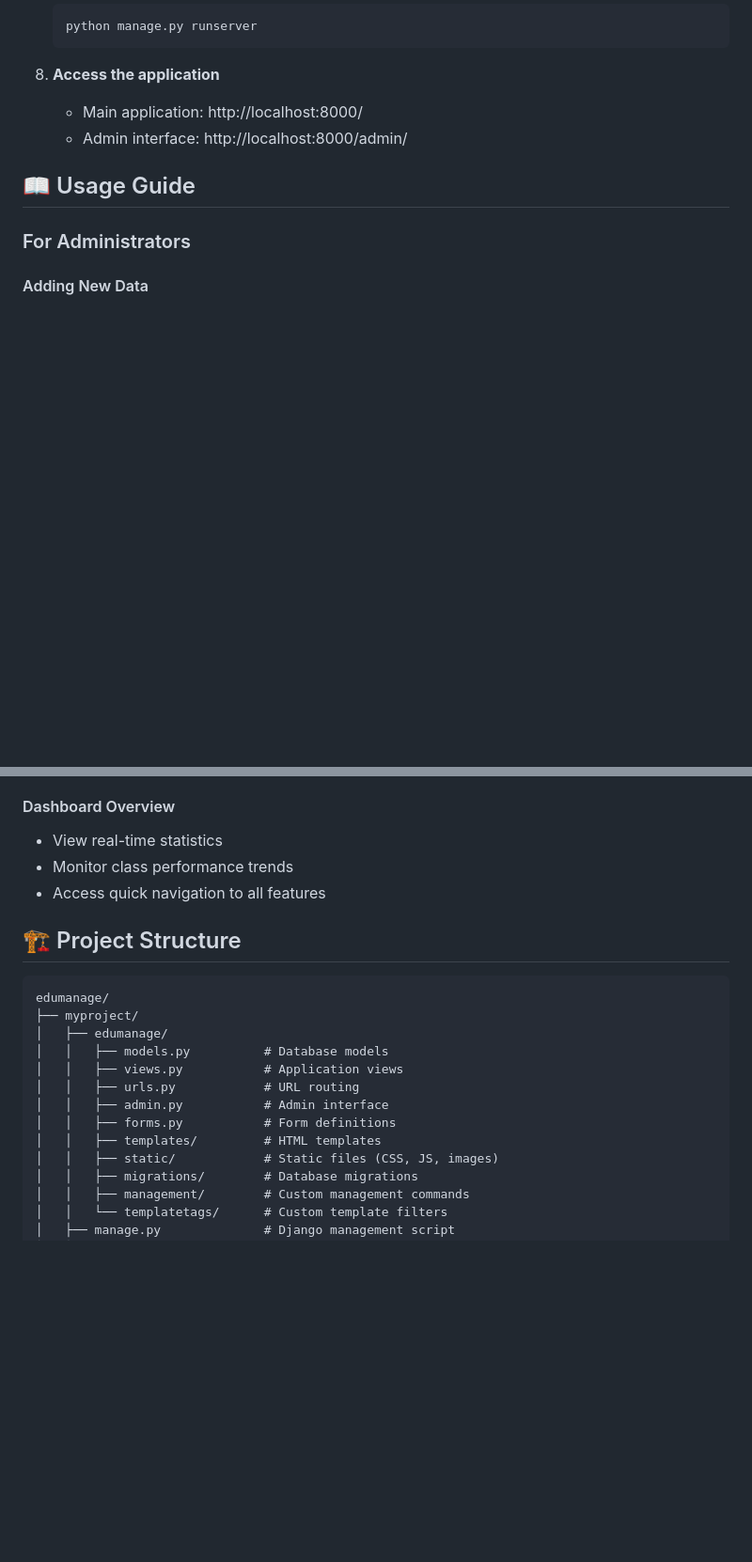
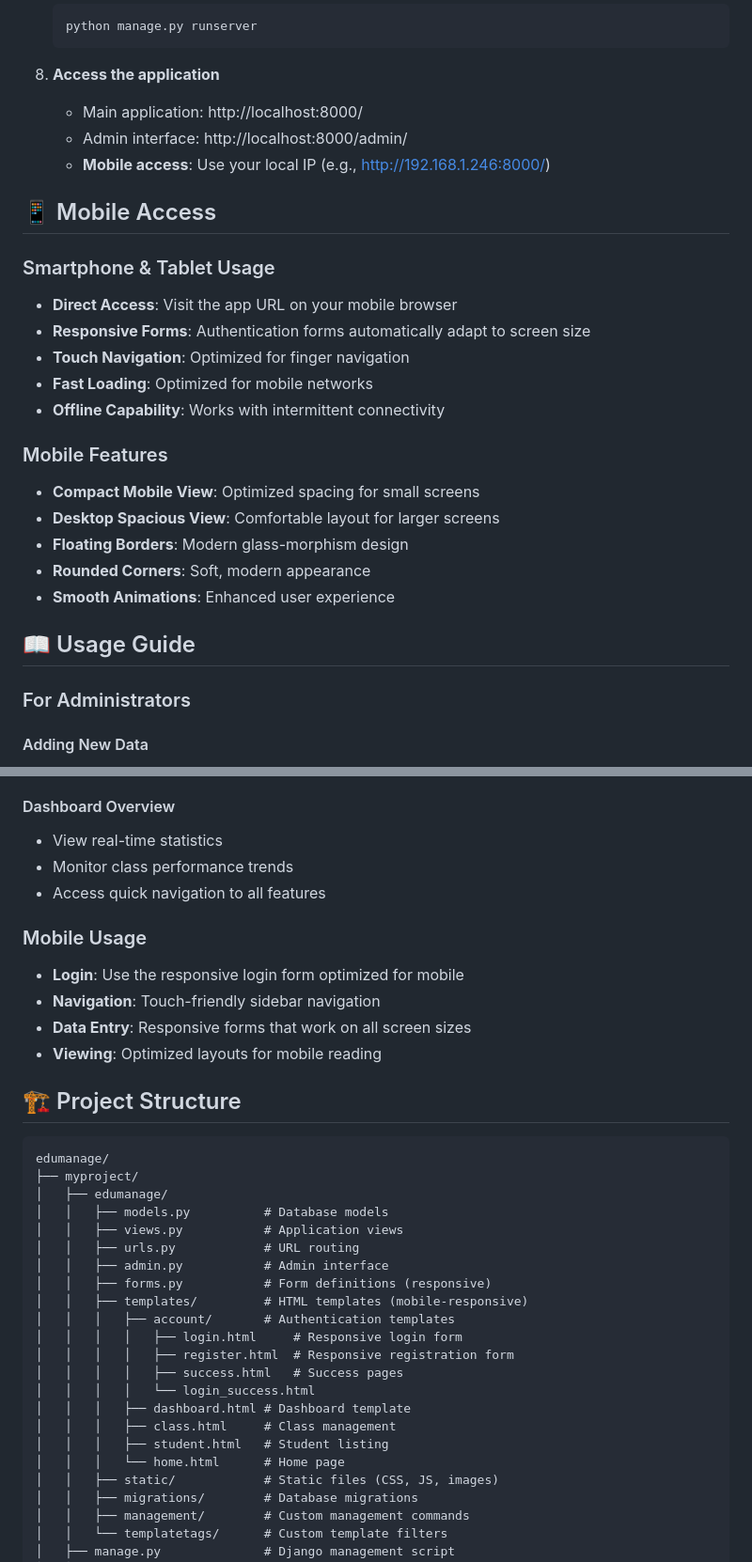
Before and after one commit to Ntunga08/edumanage, a Markdown page: README.md, 2 parts joined by grey strips. Shown: that part at 94% size. Drawn GitHub-style; blank space fills up the shorter version.

````diff
--- a/README.md
+++ b/README.md
@@ -89,6 +109,23 @@ A modern, comprehensive school management system built with Django that helps te
 8. **Access the application**
    - Main application: http://localhost:8000/
    - Admin interface: http://localhost:8000/admin/
+   - **Mobile access**: Use your local IP (e.g., http://192.168.1.246:8000/)
+
+## 📱 Mobile Access
+
+### Smartphone & Tablet Usage
+- **Direct Access**: Visit the app URL on your mobile browser
+- **Responsive Forms**: Authentication forms automatically adapt to screen size
+- **Touch Navigation**: Optimized for finger navigation
+- **Fast Loading**: Optimized for mobile networks
+- **Offline Capability**: Works with intermittent connectivity
+
+### Mobile Features
+- **Compact Mobile View**: Optimized spacing for small screens
+- **Desktop Spacious View**: Comfortable layout for larger screens
+- **Floating Borders**: Modern glass-morphism design
+- **Rounded Corners**: Soft, modern appearance
+- **Smooth Animations**: Enhanced user experience
 
 ## 📖 Usage Guide
 
@@ -134,6 +171,12 @@ This creates:
 - Monitor class performance trends
 - Access quick navigation to all features
 
+### Mobile Usage
+- **Login**: Use the responsive login form optimized for mobile
+- **Navigation**: Touch-friendly sidebar navigation
+- **Data Entry**: Responsive forms that work on all screen sizes
+- **Viewing**: Optimized layouts for mobile reading
+
 ## 🏗️ Project Structure
 
 ```
@@ -144,8 +187,17 @@ edumanage/
 │   │   ├── views.py           # Application views
 │   │   ├── urls.py            # URL routing
 │   │   ├── admin.py           # Admin interface
-│   │   ├── forms.py           # Form definitions
-│   │   ├── templates/         # HTML templates
+│   │   ├── forms.py           # Form definitions (responsive)
+│   │   ├── templates/         # HTML templates (mobile-responsive)
+│   │   │   ├── account/       # Authentication templates
+│   │   │   │   ├── login.html     # Responsive login form
+│   │   │   │   ├── register.html  # Responsive registration form
+│   │   │   │   ├── success.html   # Success pages
+│   │   │   │   └── login_success.html
+│   │   │   ├── dashboard.html # Dashboard template
+│   │   │   ├── class.html     # Class management
+│   │   │   ├── student.html   # Student listing
+│   │   │   └── home.html      # Home page
 │   │   ├── static/            # Static files (CSS, JS, images)
 │   │   ├── migrations/        # Database migrations
 │   │   ├── management/        # Custom management commands
````
Also changed, not shown: other parts of README.md (+60 -29 lines).
